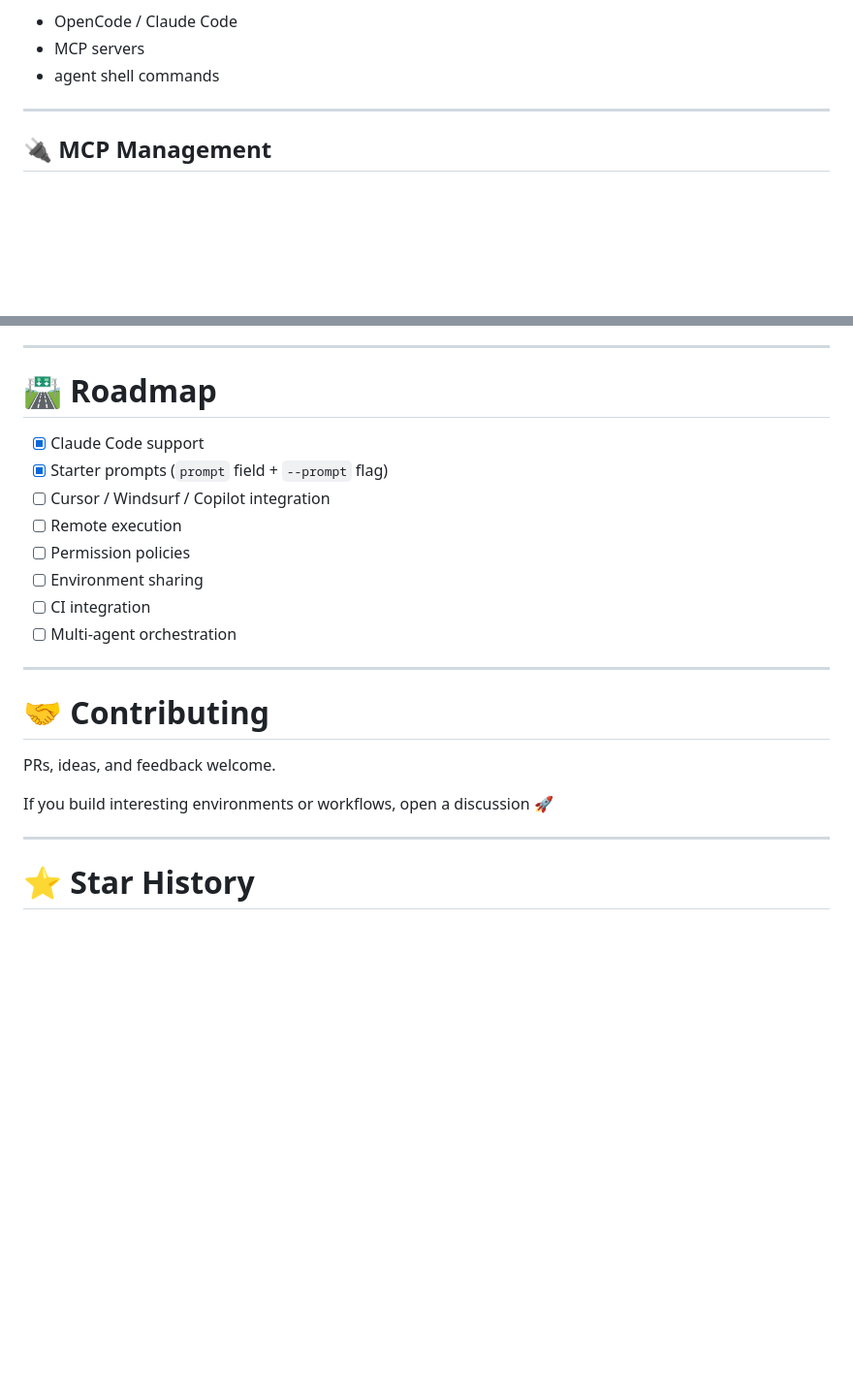
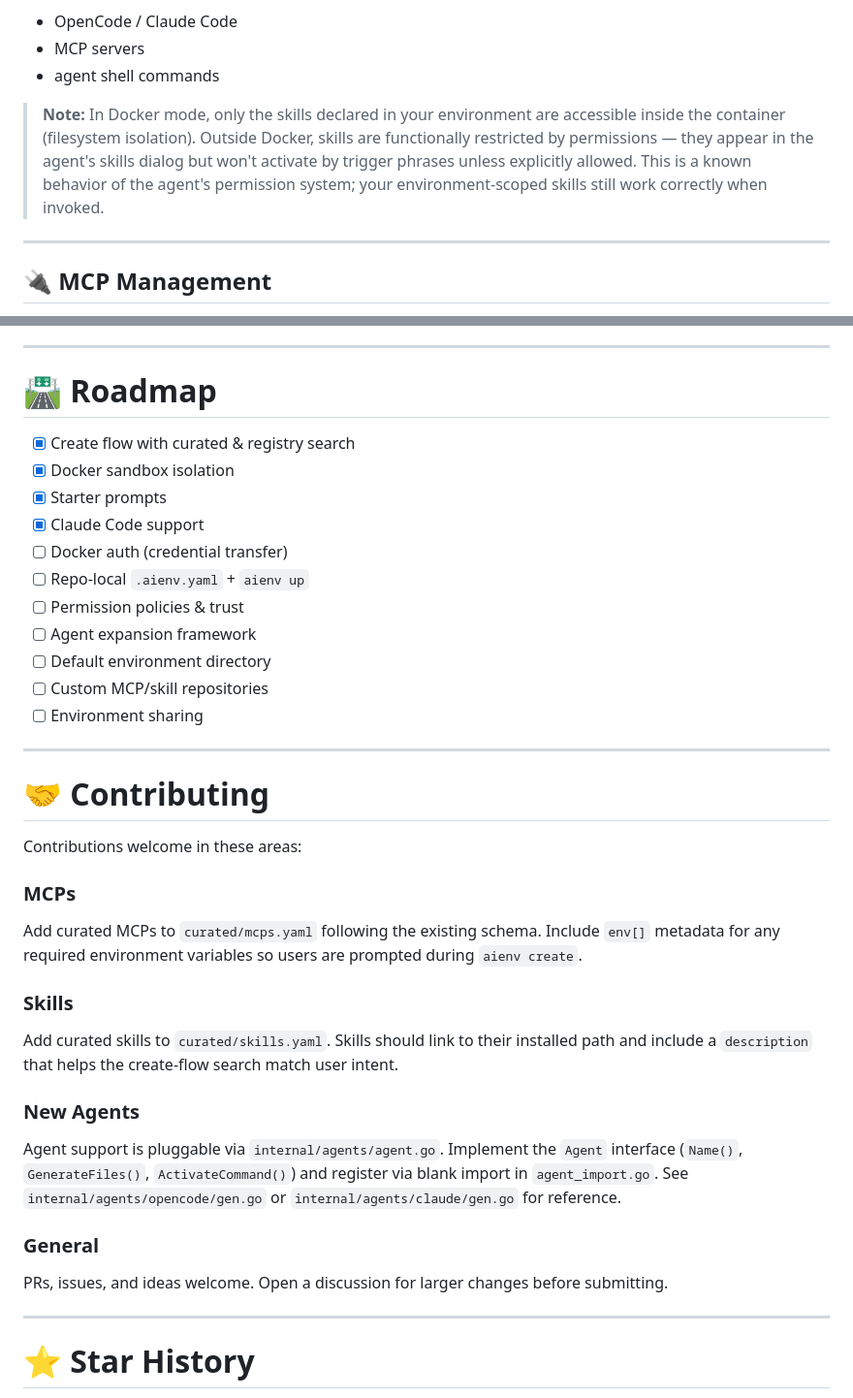
Before and after one commit to kapilratnani/aienv, a Markdown page: README.md, 2 parts joined by grey strips. Shown at 97% size. GitHub-like rendering; blank space fills up the shorter version.

```diff
--- a/README.md
+++ b/README.md
@@ -150,6 +150,8 @@ Everything runs inside the sandbox:
 - OpenCode / Claude Code
 - MCP servers
 - agent shell commands
+
+> **Note:** In Docker mode, only the skills declared in your environment are accessible inside the container (filesystem isolation). Outside Docker, skills are functionally restricted by permissions — they appear in the agent's skills dialog but won't activate by trigger phrases unless explicitly allowed. This is a known behavior of the agent's permission system; your environment-scoped skills still work correctly when invoked.
 
 ---
 
@@ -377,22 +379,35 @@ Infrastructure needs:
 
 # 🛣 Roadmap
 
+- [x] Create flow with curated & registry search
+- [x] Docker sandbox isolation
+- [x] Starter prompts
 - [x] Claude Code support
-- [x] Starter prompts (`prompt` field + `--prompt` flag)
-- [ ] Cursor / Windsurf / Copilot integration
-- [ ] Remote execution
-- [ ] Permission policies
+- [ ] Docker auth (credential transfer)
+- [ ] Repo-local `.aienv.yaml` + `aienv up`
+- [ ] Permission policies & trust
+- [ ] Agent expansion framework
+- [ ] Default environment directory
+- [ ] Custom MCP/skill repositories
 - [ ] Environment sharing
-- [ ] CI integration
-- [ ] Multi-agent orchestration
 
 ---
 
 # 🤝 Contributing
 
-PRs, ideas, and feedback welcome.
+Contributions welcome in these areas:
 
-If you build interesting environments or workflows, open a discussion 🚀
+### MCPs
+Add curated MCPs to `curated/mcps.yaml` following the existing schema. Include `env[]` metadata for any required environment variables so users are prompted during `aienv create`.
+
+### Skills
+Add curated skills to `curated/skills.yaml`. Skills should link to their installed path and include a `description` that helps the create-flow search match user intent.
+
+### New Agents
+Agent support is pluggable via `internal/agents/agent.go`. Implement the `Agent` interface (`Name()`, `GenerateFiles()`, `ActivateCommand()`) and register via blank import in `agent_import.go`. See `internal/agents/opencode/gen.go` or `internal/agents/claude/gen.go` for reference.
+
+### General
+PRs, issues, and ideas welcome. Open a discussion for larger changes before submitting.
 
 ---
 
```
